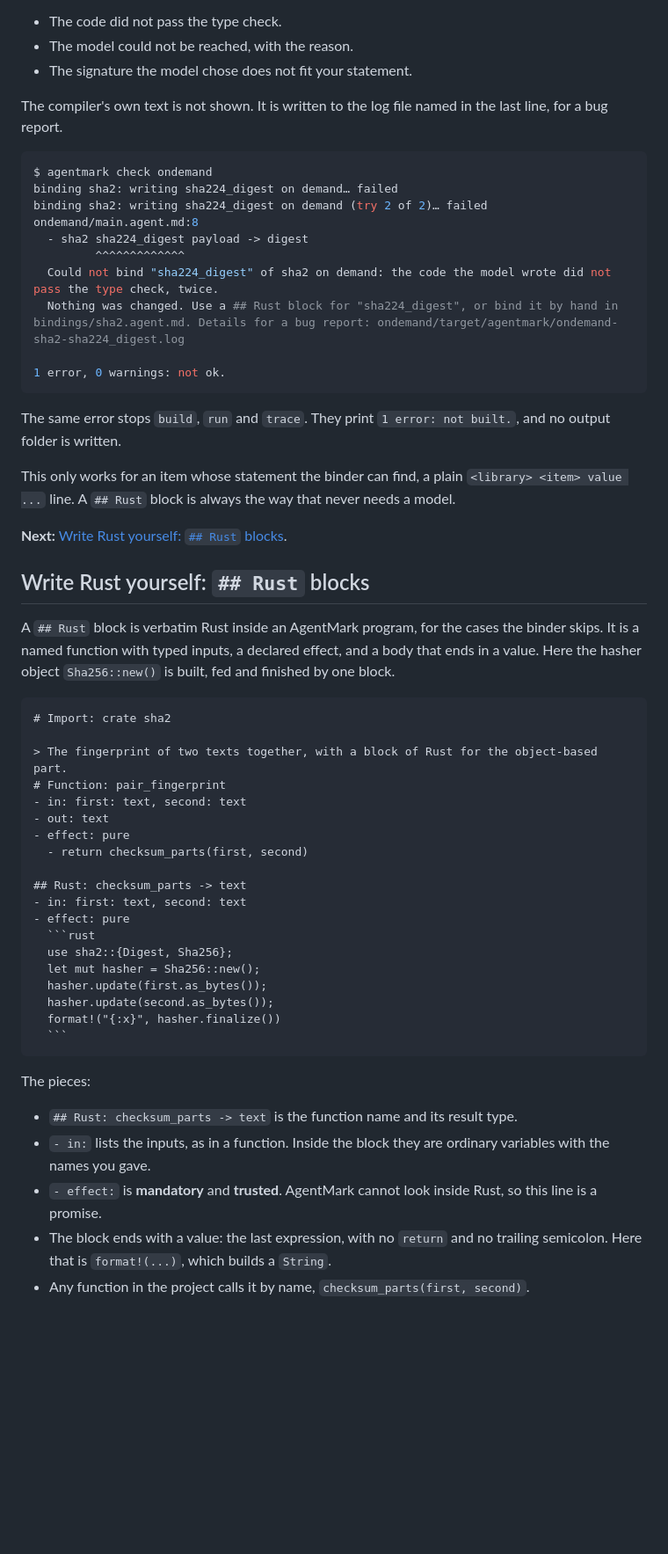
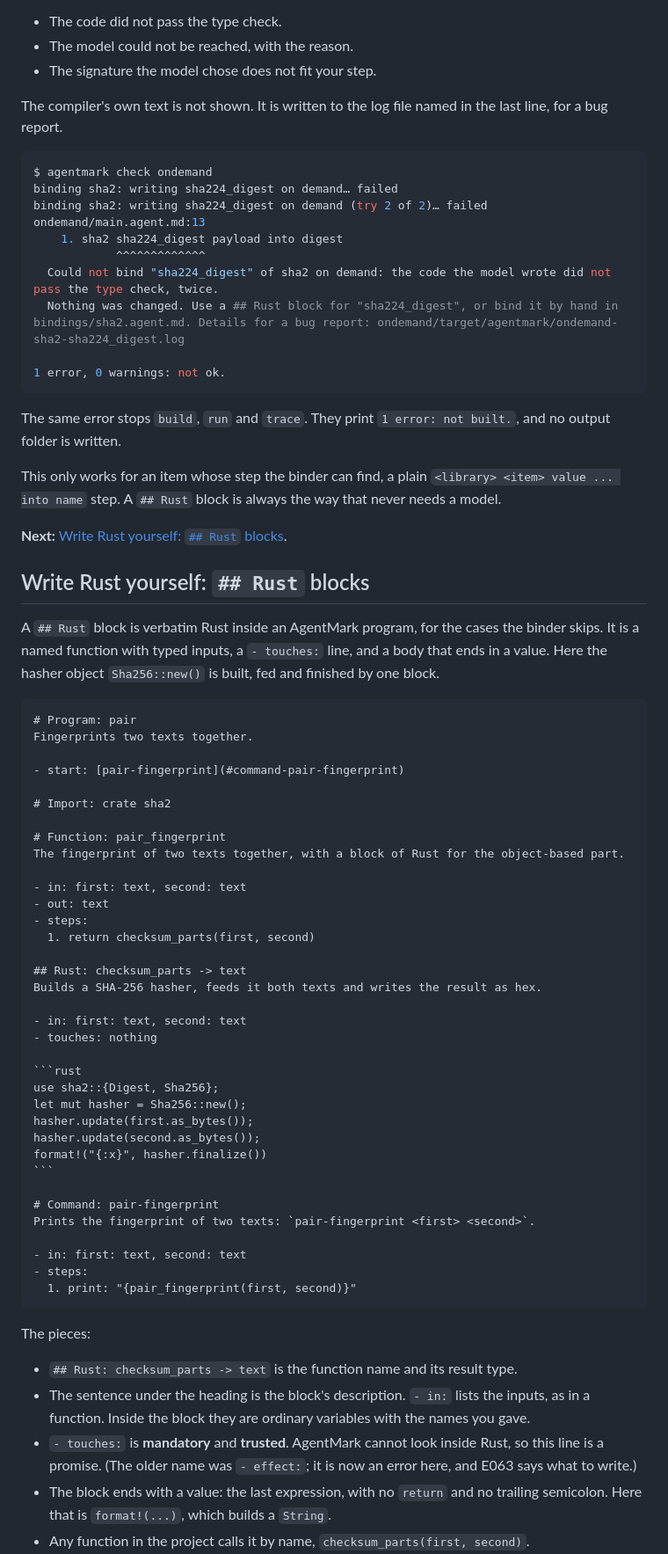
Before and after one commit to cursedxp/agentmark, a Markdown page: docs/libraries.md, the part around one of its changes. Shown at 88% size. Drawn GitHub-style; blank space fills up the shorter version.

`````diff
--- a/docs/libraries.md
+++ b/docs/libraries.md
@@ -421,7 +439,7 @@ The model gets two tries, and the second one is told what was wrong with the fir
 
 * The code did not pass the type check.
 * The model could not be reached, with the reason.
-* The signature the model chose does not fit your statement.
+* The signature the model chose does not fit your step.
 
 The compiler's own text is not shown. It is written to the log file named in the last line, for a bug report.
 
@@ -429,9 +447,9 @@ The compiler's own text is not shown. It is written to the log file named in the
 $ agentmark check ondemand
 binding sha2: writing sha224_digest on demand… failed
 binding sha2: writing sha224_digest on demand (try 2 of 2)… failed
-ondemand/main.agent.md:8
-  - sha2 sha224_digest payload -> digest
-         ^^^^^^^^^^^^^
+ondemand/main.agent.md:13
+    1. sha2 sha224_digest payload into digest
+            ^^^^^^^^^^^^^
   Could not bind "sha224_digest" of sha2 on demand: the code the model wrote did not pass the type check, twice.
   Nothing was changed. Use a ## Rust block for "sha224_digest", or bind it by hand in bindings/sha2.agent.md. Details for a bug report: ondemand/target/agentmark/ondemand-sha2-sha224_digest.log
 
@@ -440,41 +458,57 @@ ondemand/main.agent.md:8
 
 The same error stops `build`, `run` and `trace`. They print `1 error: not built.`, and no output folder is written.
 
-This only works for an item whose statement the binder can find, a plain `<library> <item> value ...` line. A `## Rust` block is always the way that never needs a model.
+This only works for an item whose step the binder can find, a plain `<library> <item> value ... into name` step. A `## Rust` block is always the way that never needs a model.
 
 **Next:** [Write Rust yourself: `## Rust` blocks](#write-rust-yourself--rust-blocks).
 
 ## Write Rust yourself: `## Rust` blocks
 
-A `## Rust` block is verbatim Rust inside an AgentMark program, for the cases the binder skips. It is a named function with typed inputs, a declared effect, and a body that ends in a value. Here the hasher object `Sha256::new()` is built, fed and finished by one block.
+A `## Rust` block is verbatim Rust inside an AgentMark program, for the cases the binder skips. It is a named function with typed inputs, a `- touches:` line, and a body that ends in a value. Here the hasher object `Sha256::new()` is built, fed and finished by one block.
 
 ````agentmark name=pair.agent.md
+# Program: pair
+Fingerprints two texts together.
+
+- start: [pair-fingerprint](#command-pair-fingerprint)
+
 # Import: crate sha2
 
-> The fingerprint of two texts together, with a block of Rust for the object-based part.
 # Function: pair_fingerprint
+The fingerprint of two texts together, with a block of Rust for the object-based part.
+
 - in: first: text, second: text
 - out: text
-- effect: pure
-  - return checksum_parts(first, second)
+- steps:
+  1. return checksum_parts(first, second)
 
 ## Rust: checksum_parts -> text
+Builds a SHA-256 hasher, feeds it both texts and writes the result as hex.
+
 - in: first: text, second: text
-- effect: pure
-  ```rust
-  use sha2::{Digest, Sha256};
-  let mut hasher = Sha256::new();
-  hasher.update(first.as_bytes());
-  hasher.update(second.as_bytes());
-  format!("{:x}", hasher.finalize())
-  ```
+- touches: nothing
+
+```rust
+use sha2::{Digest, Sha256};
+let mut hasher = Sha256::new();
+hasher.update(first.as_bytes());
+hasher.update(second.as_bytes());
+format!("{:x}", hasher.finalize())
+```
+
+# Command: pair-fingerprint
+Prints the fingerprint of two texts: `pair-fingerprint <first> <second>`.
+
+- in: first: text, second: text
+- steps:
+  1. print: "{pair_fingerprint(first, second)}"
 ````
 
 The pieces:
 
 * `## Rust: checksum_parts -> text` is the function name and its result type.
-* `- in:` lists the inputs, as in a function. Inside the block they are ordinary variables with the names you gave.
-* `- effect:` is **mandatory** and **trusted**. AgentMark cannot look inside Rust, so this line is a promise.
+* The sentence under the heading is the block's description. `- in:` lists the inputs, as in a function. Inside the block they are ordinary variables with the names you gave.
+* `- touches:` is **mandatory** and **trusted**. AgentMark cannot look inside Rust, so this line is a promise. (The older name was `- effect:`; it is now an error here, and E063 says what to write.)
 * The block ends with a value: the last expression, with no `return` and no trailing semicolon. Here that is `format!(...)`, which builds a `String`.
 * Any function in the project calls it by name, `checksum_parts(first, second)`.
 * Anything the block imports with `use` must be a crate you listed with `# Import: crate ...`.
`````
Also changed, not shown: other parts of docs/libraries.md (+80 -59 lines), docs/editor.md (+17 -17 lines).
